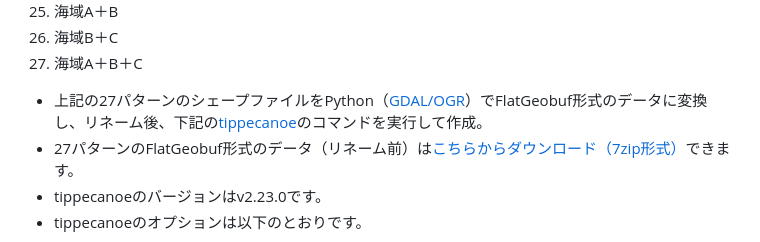
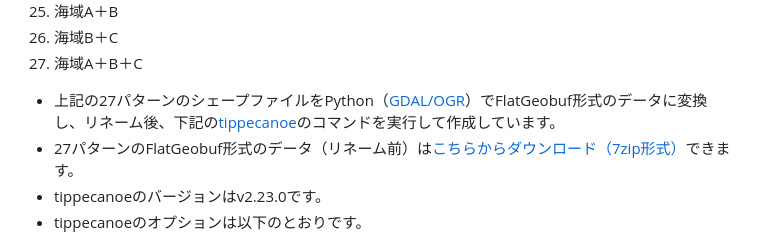
Before and after one commit to shi-works/akita-earthquake-damage-map-on-maplibre-gl-js, a Markdown page: README.md, the part around the change. GitHub-like rendering.

```diff
--- a/README.md
+++ b/README.md
@@ -78,7 +78,7 @@ https://shi-works.github.io/akita-earthquake-damage-map-on-maplibre-gl-js/
 26. 海域B＋C
 27. 海域A＋B＋C
 
-- 上記の27パターンのシェープファイルをPython（[GDAL/OGR](https://live.osgeo.org/ja/overview/gdal_overview.html)）でFlatGeobuf形式のデータに変換し、リネーム後、下記の[tippecanoe](https://github.com/felt/tippecanoe)のコマンドを実行して作成。
+- 上記の27パターンのシェープファイルをPython（[GDAL/OGR](https://live.osgeo.org/ja/overview/gdal_overview.html)）でFlatGeobuf形式のデータに変換し、リネーム後、下記の[tippecanoe](https://github.com/felt/tippecanoe)のコマンドを実行して作成しています。
 - 27パターンのFlatGeobuf形式のデータ（リネーム前）は[こちらからダウンロード（7zip形式）](https://xs489works.xsrv.jp/pmtiles-data/pref-akita/fgb.7z)できます。
 - tippecanoeのバージョンはv2.23.0です。
 - tippecanoeのオプションは以下のとおりです。
```
